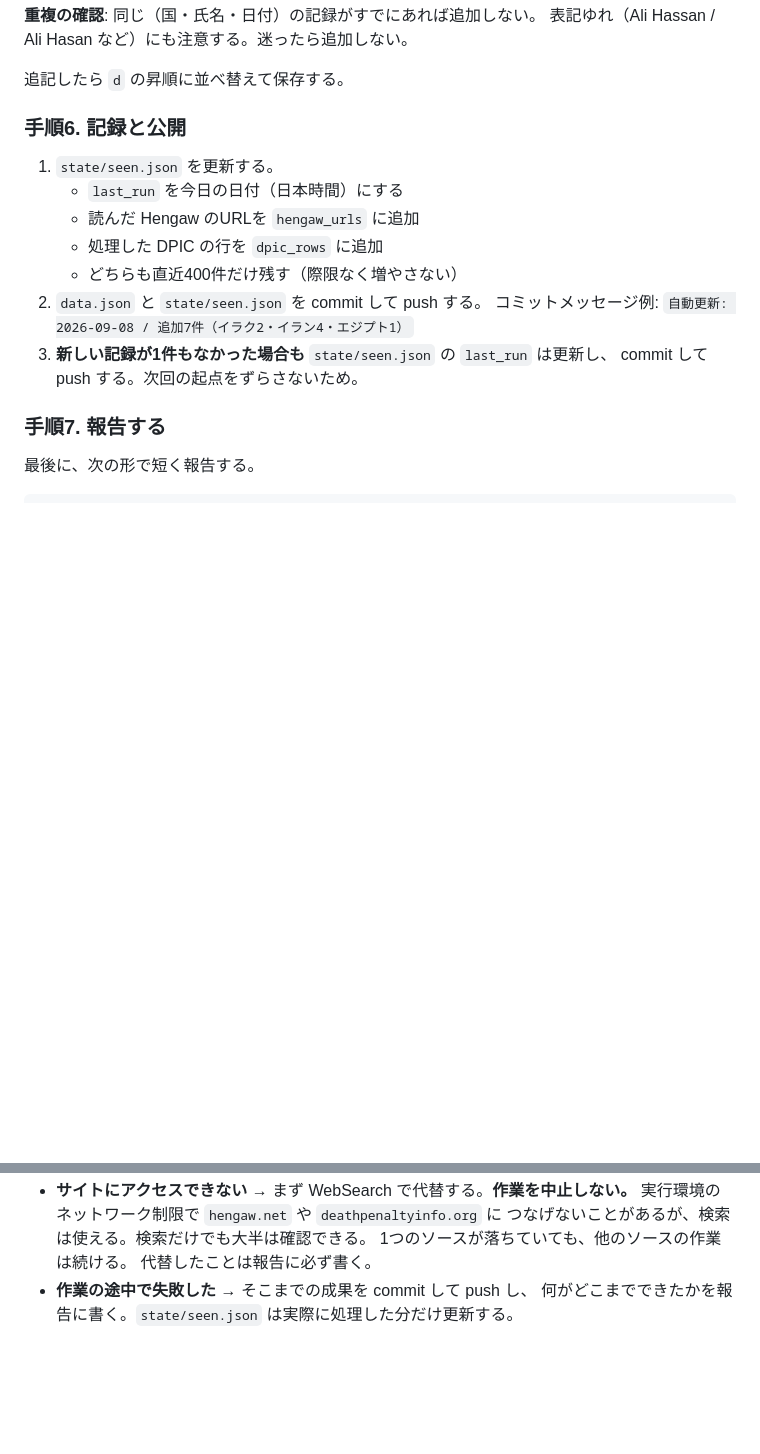
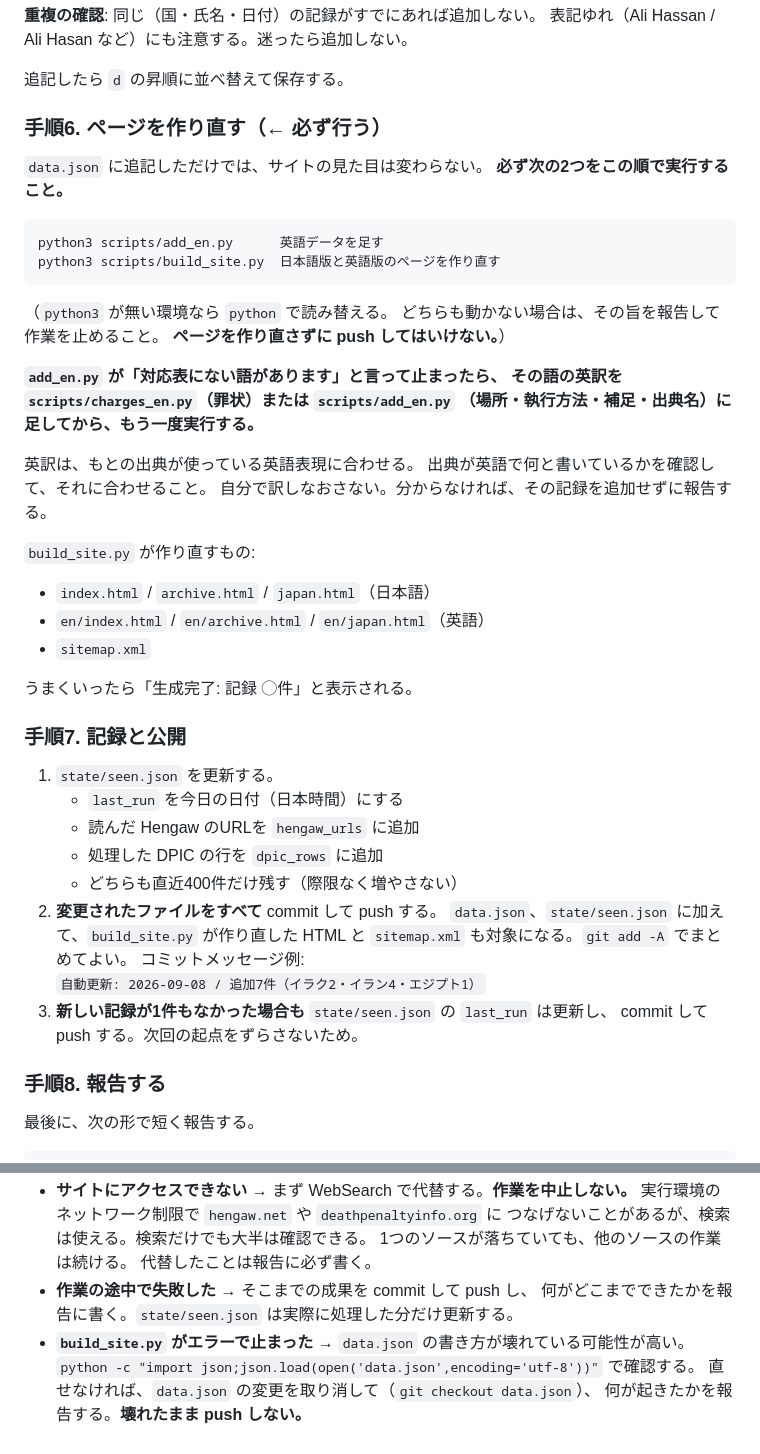
Before and after one commit to ohashinatsuki/shikei-kiroku, a Markdown page: 毎日の更新手順.md, 2 parts joined by grey strips. GitHub-like rendering; blank space fills up the shorter version.

Commit message:
毎日の更新手順に「ページを作り直す」段を追加
data.json に追記するだけでは画面が変わらなくなったため、
add_en.py と build_site.py を必ず実行する手順を明記した。
記録がゼロの日でも作り直す（トップの日付が古くなるため）。
英訳は出典の表記に合わせ、分からなければ追加せず報告する、
という指示も入れた。

Co-Authored-By: Claude Opus 5 (1M context) <noreply@anthropic.com>
Claude-Session: https://claude.ai/code/session_01S17efC84jXyxFtmnegmpH5

````diff
--- a/毎日の更新手順.md
+++ b/毎日の更新手順.md
@@ -209,19 +209,50 @@
 
 追記したら `d` の昇順に並べ替えて保存する。
 
-### 手順6. 記録と公開
+### 手順6. ページを作り直す（← 必ず行う）
+
+`data.json` に追記しただけでは、サイトの見た目は変わらない。
+**必ず次の2つをこの順で実行すること。**
+
+```
+python3 scripts/add_en.py      英語データを足す
+python3 scripts/build_site.py  日本語版と英語版のページを作り直す
+```
+
+（`python3` が無い環境なら `python` で読み替える。
+どちらも動かない場合は、その旨を報告して作業を止めること。
+**ページを作り直さずに push してはいけない。**）
+
+**`add_en.py` が「対応表にない語があります」と言って止まったら、
+その語の英訳を `scripts/charges_en.py`（罪状）または `scripts/add_en.py`
+（場所・執行方法・補足・出典名）に足してから、もう一度実行する。**
+
+英訳は、もとの出典が使っている英語表現に合わせる。
+出典が英語で何と書いているかを確認して、それに合わせること。
+自分で訳しなおさない。分からなければ、その記録を追加せずに報告する。
+
+`build_site.py` が作り直すもの:
+- `index.html` / `archive.html` / `japan.html`（日本語）
+- `en/index.html` / `en/archive.html` / `en/japan.html`（英語）
+- `sitemap.xml`
+
+うまくいったら「生成完了: 記録 ◯件」と表示される。
+
+### 手順7. 記録と公開
 
 1. `state/seen.json` を更新する。
    - `last_run` を今日の日付（日本時間）にする
    - 読んだ Hengaw のURLを `hengaw_urls` に追加
    - 処理した DPIC の行を `dpic_rows` に追加
    - どちらも直近400件だけ残す（際限なく増やさない）
-2. `data.json` と `state/seen.json` を commit して push する。
+2. **変更されたファイルをすべて** commit して push する。
+   `data.json`、`state/seen.json` に加えて、`build_site.py` が作り直した
+   HTML と `sitemap.xml` も対象になる。`git add -A` でまとめてよい。
    コミットメッセージ例: `自動更新: 2026-09-08 / 追加7件（イラク2・イラン4・エジプト1）`
 3. **新しい記録が1件もなかった場合も** `state/seen.json` の `last_run` は更新し、
    commit して push する。次回の起点をずらさないため。
 
-### 手順7. 報告する
+### 手順8. 報告する
 
 最後に、次の形で短く報告する。
 
@@ -248,3 +279,7 @@
   代替したことは報告に必ず書く。
 - **作業の途中で失敗した** → そこまでの成果を commit して push し、
   何がどこまでできたかを報告に書く。`state/seen.json` は実際に処理した分だけ更新する。
+- **`build_site.py` がエラーで止まった** → `data.json` の書き方が壊れている可能性が高い。
+  `python -c "import json;json.load(open('data.json',encoding='utf-8'))"` で確認する。
+  直せなければ、`data.json` の変更を取り消して（`git checkout data.json`）、
+  何が起きたかを報告する。**壊れたまま push しない。**
````
